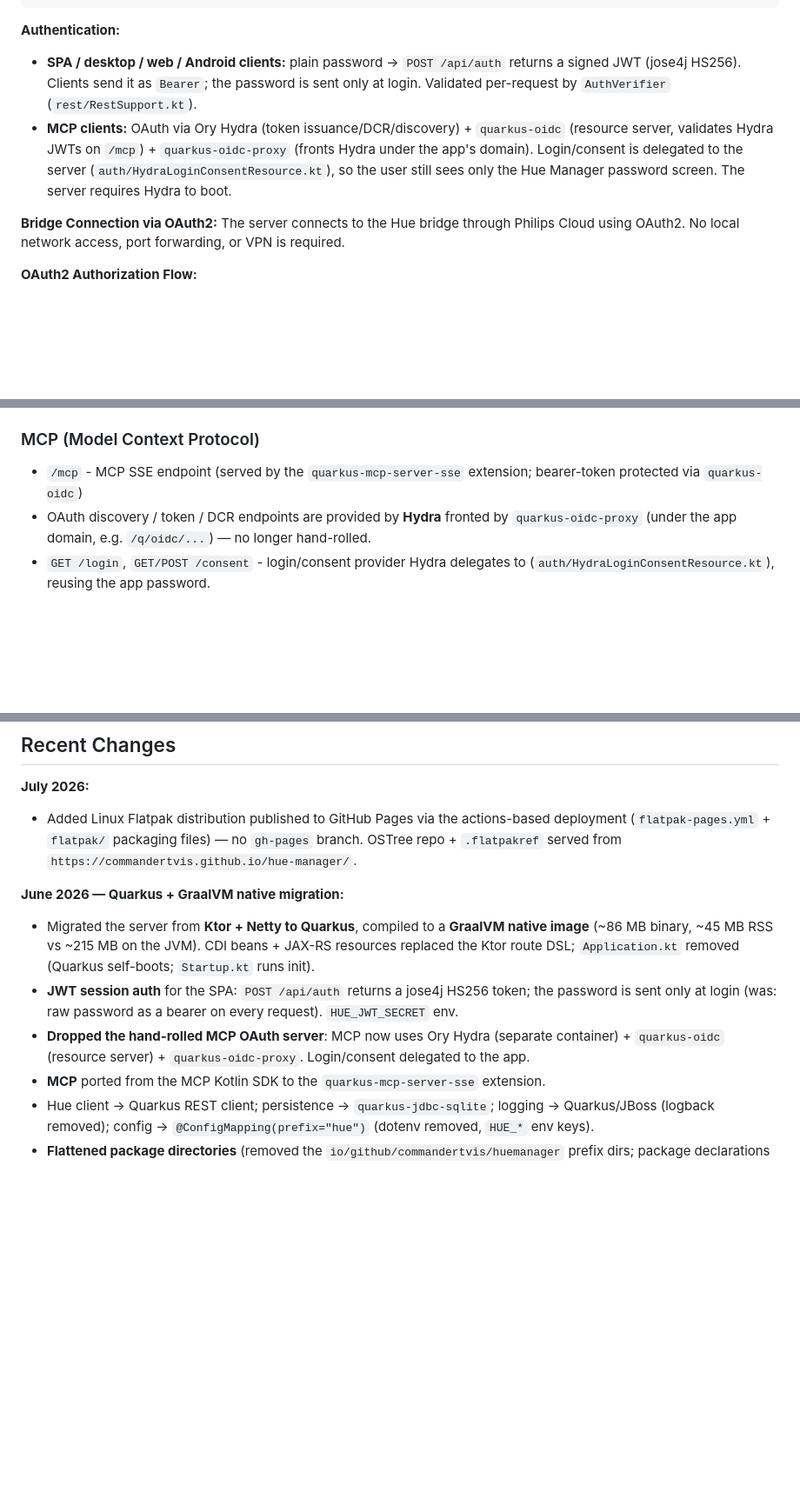
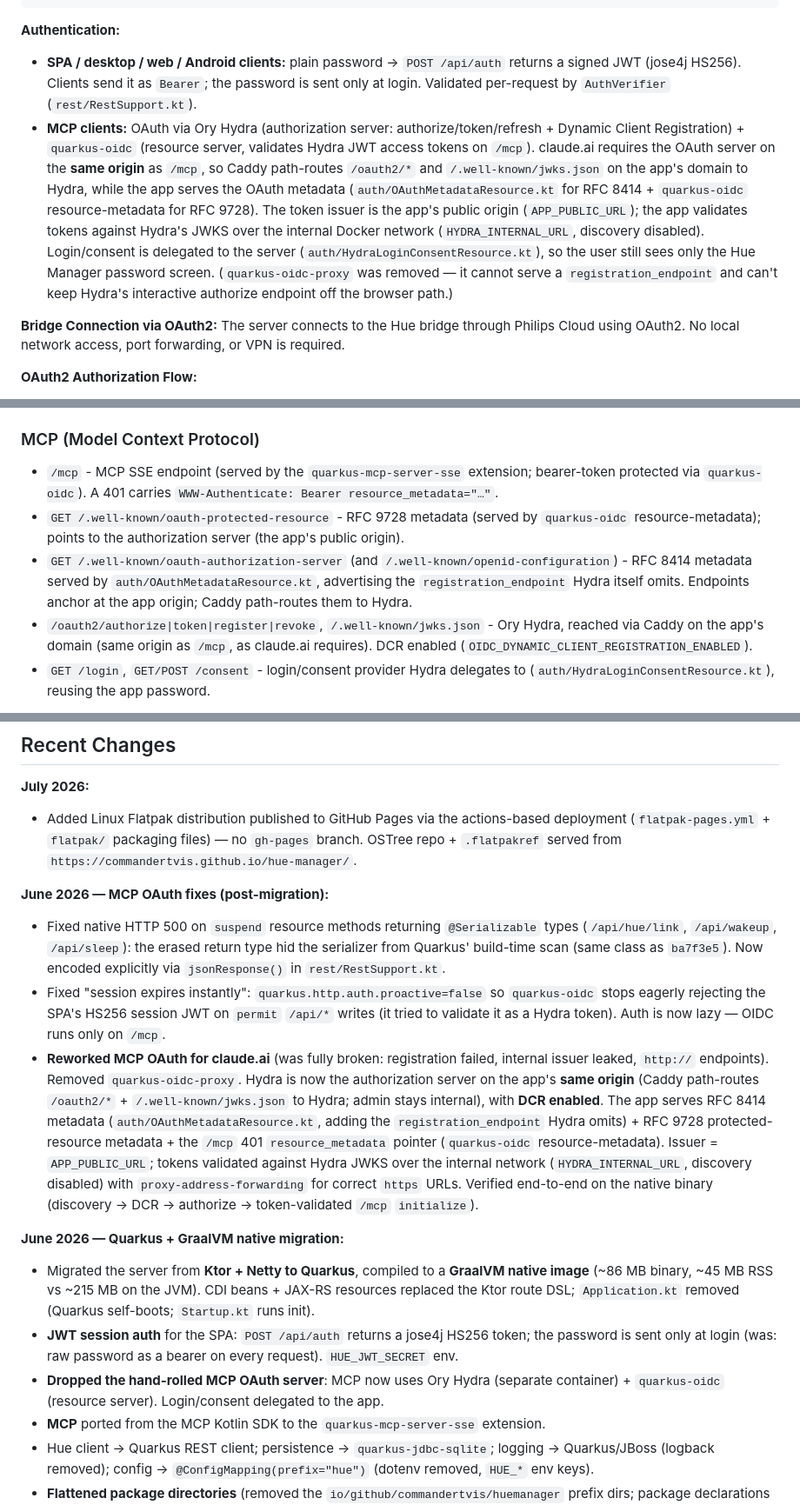
Before and after one commit to CommanderTvis/hue-manager, a Markdown page: CLAUDE.md, 3 parts joined by grey strips. Shown at 87% size. Rendered like a GitHub page; blank space fills up the shorter version.

Commit message:
Document the MCP OAuth rework in CLAUDE.md
Brings the docs in line with 4ecb0f9 and 21ca6c5: Hydra as the same-origin
authorization server, the RFC 8414/9728 metadata endpoints the app serves,
and the removal of quarkus-oidc-proxy.

Co-Authored-By: Claude Opus 5 <noreply@anthropic.com>
Claude-Session: https://claude.ai/code/session_01JevmJ7nqYeiJZwFyttHB82

```diff
--- a/CLAUDE.md
+++ b/CLAUDE.md
@@ -45,7 +45,7 @@ Claude / MCP client ──MCP/OAuth─┘          │
 
 **Authentication:**
 - **SPA / desktop / web / Android clients:** plain password → `POST /api/auth` returns a signed JWT (jose4j HS256). Clients send it as `Bearer`; the password is sent only at login. Validated per-request by `AuthVerifier` (`rest/RestSupport.kt`).
-- **MCP clients:** OAuth via Ory Hydra (token issuance/DCR/discovery) + `quarkus-oidc` (resource server, validates Hydra JWTs on `/mcp`) + `quarkus-oidc-proxy` (fronts Hydra under the app's domain). Login/consent is delegated to the server (`auth/HydraLoginConsentResource.kt`), so the user still sees only the Hue Manager password screen. The server requires Hydra to boot.
+- **MCP clients:** OAuth via Ory Hydra (authorization server: authorize/token/refresh + Dynamic Client Registration) + `quarkus-oidc` (resource server, validates Hydra JWT access tokens on `/mcp`). claude.ai requires the OAuth server on the **same origin** as `/mcp`, so Caddy path-routes `/oauth2/*` and `/.well-known/jwks.json` on the app's domain to Hydra, while the app serves the OAuth metadata (`auth/OAuthMetadataResource.kt` for RFC 8414 + `quarkus-oidc` resource-metadata for RFC 9728). The token issuer is the app's public origin (`APP_PUBLIC_URL`); the app validates tokens against Hydra's JWKS over the internal Docker network (`HYDRA_INTERNAL_URL`, discovery disabled). Login/consent is delegated to the server (`auth/HydraLoginConsentResource.kt`), so the user still sees only the Hue Manager password screen. (`quarkus-oidc-proxy` was removed — it cannot serve a `registration_endpoint` and can't keep Hydra's interactive authorize endpoint off the browser path.)
 
 **Bridge Connection via OAuth2:**
 The server connects to the Hue bridge through Philips Cloud using OAuth2. No local network access, port forwarding, or VPN is required.
@@ -156,8 +156,10 @@ Hue OAuth tokens (access/refresh/username) are obtained at runtime and persisted
 - `DELETE /api/sync/pending` - Clear pending lamps (after operation completes)
 
 ### MCP (Model Context Protocol)
-- `/mcp` - MCP SSE endpoint (served by the `quarkus-mcp-server-sse` extension; bearer-token protected via `quarkus-oidc`)
-- OAuth discovery / token / DCR endpoints are provided by **Hydra** fronted by `quarkus-oidc-proxy` (under the app domain, e.g. `/q/oidc/...`) — no longer hand-rolled.
+- `/mcp` - MCP SSE endpoint (served by the `quarkus-mcp-server-sse` extension; bearer-token protected via `quarkus-oidc`). A 401 carries `WWW-Authenticate: Bearer resource_metadata="…"`.
+- `GET /.well-known/oauth-protected-resource` - RFC 9728 metadata (served by `quarkus-oidc` resource-metadata); points to the authorization server (the app's public origin).
+- `GET /.well-known/oauth-authorization-server` (and `/.well-known/openid-configuration`) - RFC 8414 metadata served by `auth/OAuthMetadataResource.kt`, advertising the `registration_endpoint` Hydra itself omits. Endpoints anchor at the app origin; Caddy path-routes them to Hydra.
+- `/oauth2/authorize|token|register|revoke`, `/.well-known/jwks.json` - Ory Hydra, reached via Caddy on the app's domain (same origin as `/mcp`, as claude.ai requires). DCR enabled (`OIDC_DYNAMIC_CLIENT_REGISTRATION_ENABLED`).
 - `GET /login`, `GET/POST /consent` - login/consent provider Hydra delegates to (`auth/HydraLoginConsentResource.kt`), reusing the app password.
 
 The hand-rolled `/mcp/authorize`, `/mcp/token`, `/mcp/register`, and `.well-known` endpoints were removed in the Quarkus migration.
@@ -519,6 +521,23 @@ The app implements Google Docs-style real-time synchronization across multiple c
   deployment (`flatpak-pages.yml` + `flatpak/` packaging files) — no `gh-pages` branch.
   OSTree repo + `.flatpakref` served from `https://commandertvis.github.io/hue-manager/`.
 
+**June 2026 — MCP OAuth fixes (post-migration):**
+- Fixed native HTTP 500 on `suspend` resource methods returning `@Serializable` types (`/api/hue/link`,
+  `/api/wakeup`, `/api/sleep`): the erased return type hid the serializer from Quarkus' build-time scan
+  (same class as `ba7f3e5`). Now encoded explicitly via `jsonResponse()` in `rest/RestSupport.kt`.
+- Fixed "session expires instantly": `quarkus.http.auth.proactive=false` so `quarkus-oidc` stops
+  eagerly rejecting the SPA's HS256 session JWT on `permit` `/api/*` writes (it tried to validate it as
+  a Hydra token). Auth is now lazy — OIDC runs only on `/mcp`.
+- **Reworked MCP OAuth for claude.ai** (was fully broken: registration failed, internal issuer leaked,
+  `http://` endpoints). Removed `quarkus-oidc-proxy`. Hydra is now the authorization server on the
+  app's **same origin** (Caddy path-routes `/oauth2/*` + `/.well-known/jwks.json` to Hydra; admin stays
+  internal), with **DCR enabled**. The app serves RFC 8414 metadata (`auth/OAuthMetadataResource.kt`,
+  adding the `registration_endpoint` Hydra omits) + RFC 9728 protected-resource metadata + the `/mcp`
+  401 `resource_metadata` pointer (`quarkus-oidc` resource-metadata). Issuer = `APP_PUBLIC_URL`; tokens
+  validated against Hydra JWKS over the internal network (`HYDRA_INTERNAL_URL`, discovery disabled) with
+  `proxy-address-forwarding` for correct `https` URLs. Verified end-to-end on the native binary
+  (discovery → DCR → authorize → token-validated `/mcp` `initialize`).
+
 **June 2026 — Quarkus + GraalVM native migration:**
 - Migrated the server from **Ktor + Netty to Quarkus**, compiled to a **GraalVM native image**
   (~86 MB binary, ~45 MB RSS vs ~215 MB on the JVM). CDI beans + JAX-RS resources replaced the
@@ -526,7 +545,7 @@ The app implements Google Docs-style real-time synchronization across multiple c
 - **JWT session auth** for the SPA: `POST /api/auth` returns a jose4j HS256 token; the password is
   sent only at login (was: raw password as a bearer on every request). `HUE_JWT_SECRET` env.
 - **Dropped the hand-rolled MCP OAuth server**: MCP now uses Ory Hydra (separate container) +
-  `quarkus-oidc` (resource server) + `quarkus-oidc-proxy`. Login/consent delegated to the app.
+  `quarkus-oidc` (resource server). Login/consent delegated to the app.
 - **MCP** ported from the MCP Kotlin SDK to the `quarkus-mcp-server-sse` extension.
 - Hue client → Quarkus REST client; persistence → `quarkus-jdbc-sqlite`; logging → Quarkus/JBoss
   (logback removed); config → `@ConfigMapping(prefix="hue")` (dotenv removed, `HUE_*` env keys).
```
Also changed, not shown: other parts of CLAUDE.md (+1 -1 lines).
